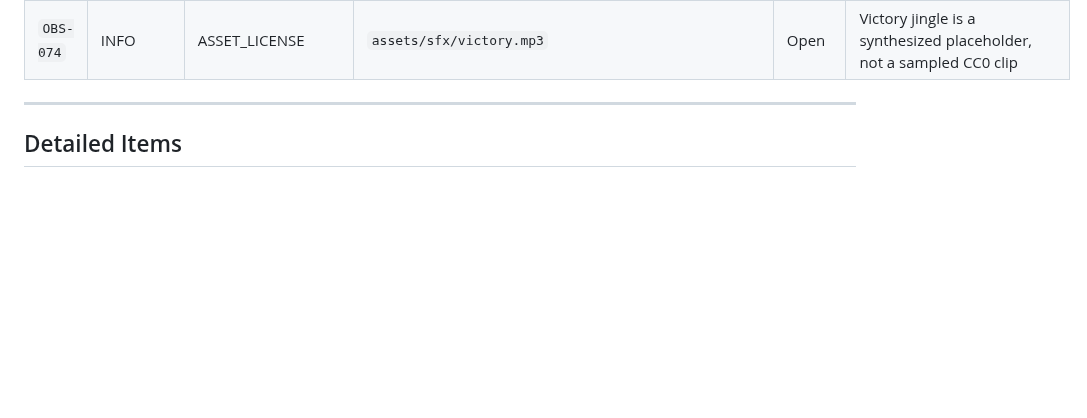
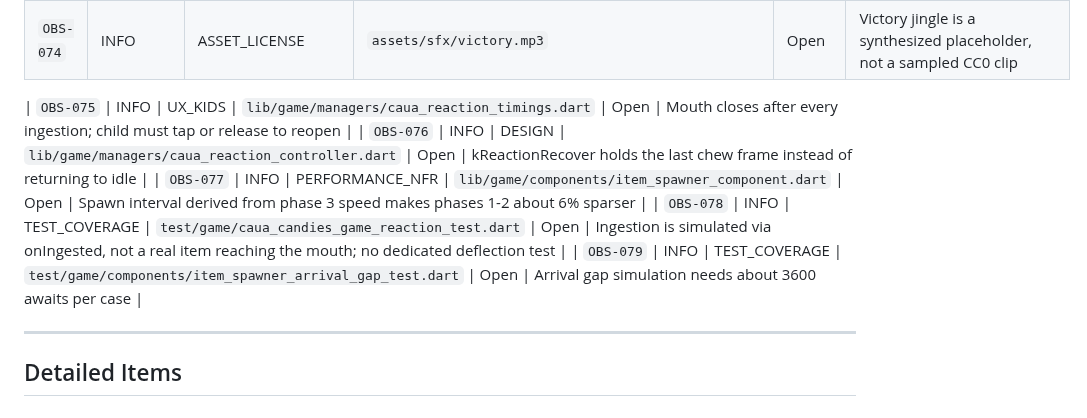
Before and after one commit to airamcmrosa/cauaLovesCandies, a Markdown page: docs/observations-memory.md, the part around one of its changes. GitHub-like rendering; blank space fills up the shorter version.

Commit message:
docs: Register TASK-011 observations
Co-Authored-By: Claude Sonnet 5.5 <noreply@anthropic.com>

```diff
--- a/docs/observations-memory.md
+++ b/docs/observations-memory.md
@@ -69,6 +69,12 @@ Lean, append-only registry of non-blocking observations (INFO / WARNING). Blocke
 | `OBS-072` | INFO | TEST_COVERAGE | `lib/audio/audio_controller.dart (stopSfx)` | Open | AudioController.stopSfx has no controller-level test |
 | `OBS-073` | INFO | LIFECYCLE | `lib/game/managers/game_manager.dart (loseHp, dismissTutorial)` | Open | HP can reach 0 during the tutorial without entering lost |
 | `OBS-074` | INFO | ASSET_LICENSE | `assets/sfx/victory.mp3` | Open | Victory jingle is a synthesized placeholder, not a sampled CC0 clip |
+
+| `OBS-075` | INFO | UX_KIDS | `lib/game/managers/caua_reaction_timings.dart` | Open | Mouth closes after every ingestion; child must tap or release to reopen |
+| `OBS-076` | INFO | DESIGN | `lib/game/managers/caua_reaction_controller.dart` | Open | kReactionRecover holds the last chew frame instead of returning to idle |
+| `OBS-077` | INFO | PERFORMANCE_NFR | `lib/game/components/item_spawner_component.dart` | Open | Spawn interval derived from phase 3 speed makes phases 1-2 about 6% sparser |
+| `OBS-078` | INFO | TEST_COVERAGE | `test/game/caua_candies_game_reaction_test.dart` | Open | Ingestion is simulated via onIngested, not a real item reaching the mouth; no dedicated deflection test |
+| `OBS-079` | INFO | TEST_COVERAGE | `test/game/components/item_spawner_arrival_gap_test.dart` | Open | Arrival gap simulation needs about 3600 awaits per case |
 
 ---
 
```
Also changed, not shown: other parts of docs/observations-memory.md (+50 -0 lines), docs/tasks/TASK-011-caua-reactions-chewing-eca.md (+7 -7 lines).
